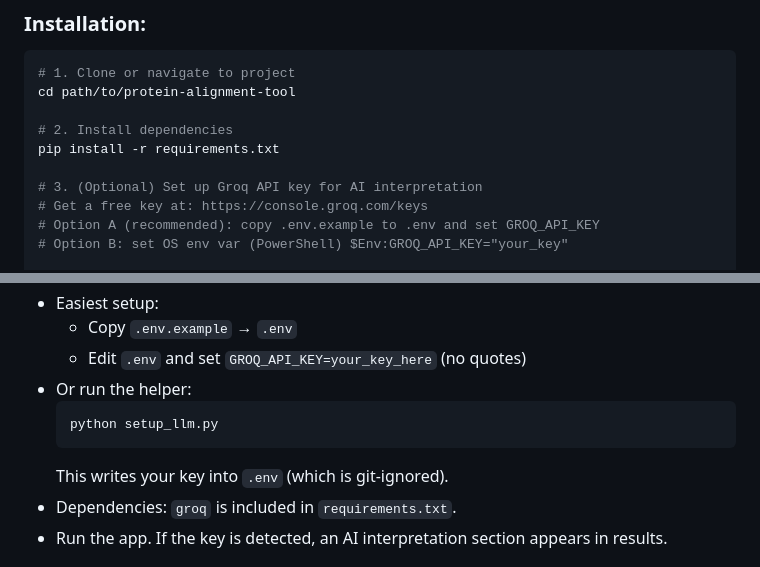
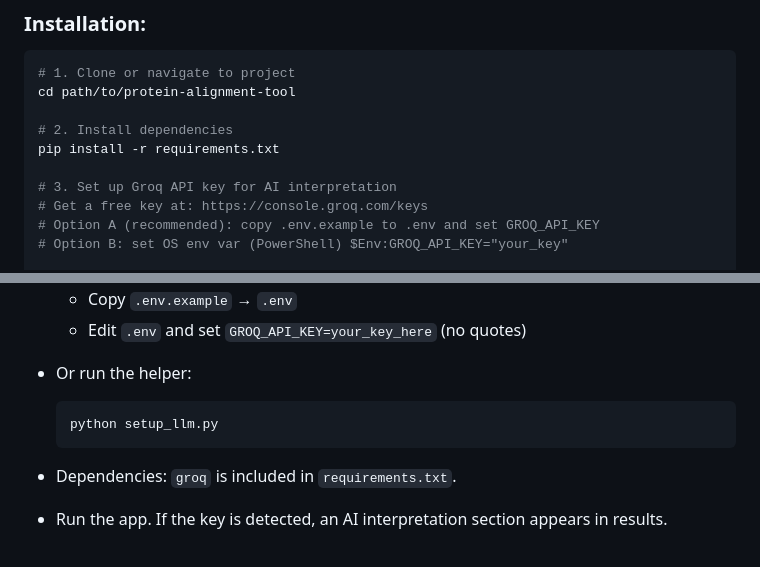
Before and after one commit to AmmarRanim/ProteinAlignment, a Markdown page: README.md, 2 parts joined by grey strips. GitHub-like rendering.

Commit message:
Update README for Groq API key setup instructions

````diff
--- a/README.md
+++ b/README.md
@@ -201,7 +201,7 @@ cd path/to/protein-alignment-tool
 # 2. Install dependencies
 pip install -r requirements.txt
 
-# 3. (Optional) Set up Groq API key for AI interpretation
+# 3. Set up Groq API key for AI interpretation
 # Get a free key at: https://console.groq.com/keys
 # Option A (recommended): copy .env.example to .env and set GROQ_API_KEY
 # Option B: set OS env var (PowerShell) $Env:GROQ_API_KEY="your_key"
@@ -268,7 +268,7 @@ Then open your browser to: **http://localhost:5000**
   ```bash
   python setup_llm.py
   ```
-  This writes your key into `.env` (which is git-ignored).
+
 - Dependencies: `groq` is included in `requirements.txt`.
 - Run the app. If the key is detected, an AI interpretation section appears in results.
 
````
